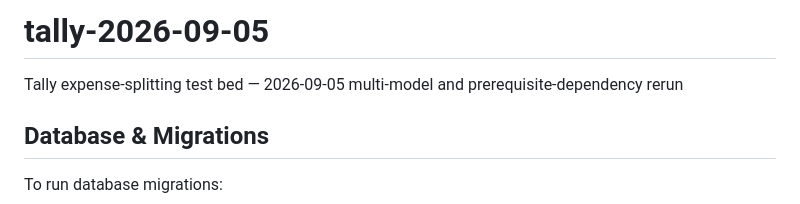
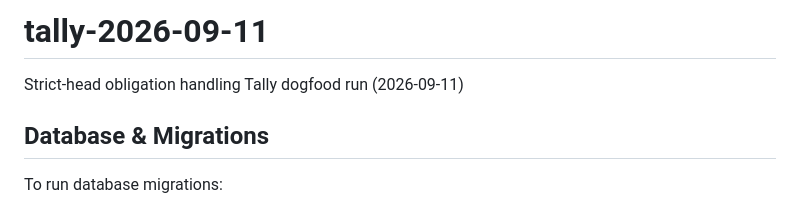
Before and after one commit to Ember-Familiar/tally-2026-09-11, a Markdown page: README.md, the part around one of its changes. Rendered like a GitHub page.

Commit message:
Restore repository identity and sample timestamps in README.md

```diff
--- a/README.md
+++ b/README.md
@@ -1,5 +1,5 @@
-# tally-2026-09-05
-Tally expense-splitting test bed — 2026-09-05 multi-model and prerequisite-dependency rerun
+# tally-2026-09-11
+Strict-head obligation handling Tally dogfood run (2026-09-11)
 
 ## Database & Migrations
 
```
Also changed, not shown: other parts of README.md (+14 -14 lines).
